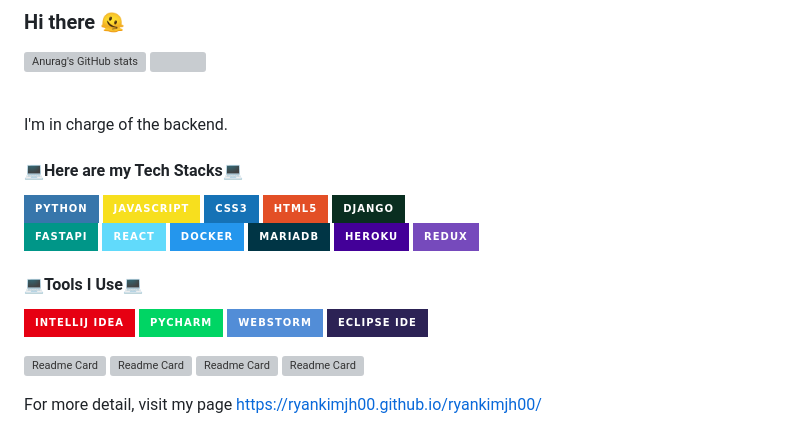
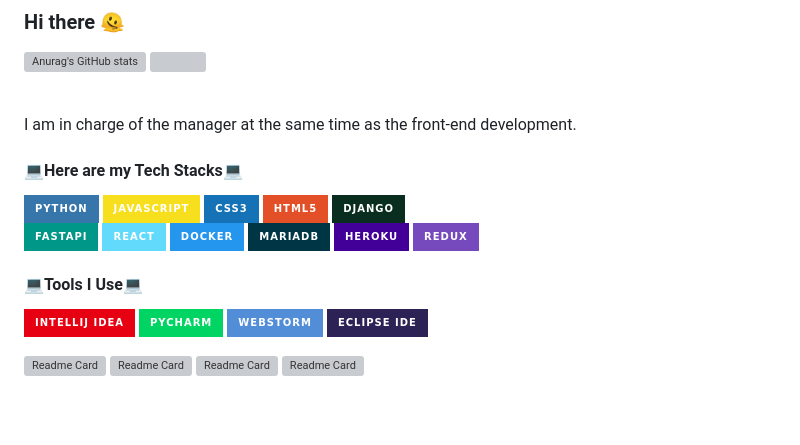
Before and after one commit to ryankimjh00/ryankimjh00, a Markdown page: README.md, the part around the change. Rendered like a GitHub page; badges without logos; blank space fills up the shorter version; grey boxes are pictures that could not be loaded.

```diff
--- a/README.md
+++ b/README.md
@@ -4,8 +4,7 @@
 [![Anurag's GitHub stats](https://github-readme-stats.vercel.app/api?username=ryankimjh00&theme=flag-india)](https://github.com/anuraghazra/github-readme-stats)
 <img src="https://github-readme-stats.vercel.app/api/top-langs/?username=ryankimjh00&layout=compact"><br><br>
 
-I'm in charge of the backend.
-
+I am in charge of the manager at the same time as the front-end development.
 #### 💻Here are my Tech Stacks💻
 
 
@@ -19,6 +18,3 @@ I'm in charge of the backend.
 [![Readme Card](https://github-readme-stats.vercel.app/api/pin/?username=ryankimjh00&repo=Xlack-Backend)](https://github.com/Team-Discipline/Xlack-Backend)
 [![Readme Card](https://github-readme-stats.vercel.app/api/pin/?username=ryankimjh00&repo=URLS3-Frontend)](https://github.com/Team-Discipline/URLS3-frontend)
 [![Readme Card](https://github-readme-stats.vercel.app/api/pin/?username=ryankimjh00&repo=URLS3-Backend)](https://github.com/Team-Discipline/URLS3-backend)
-
-
-For more detail, visit my page https://ryankimjh00.github.io/ryankimjh00/
```
